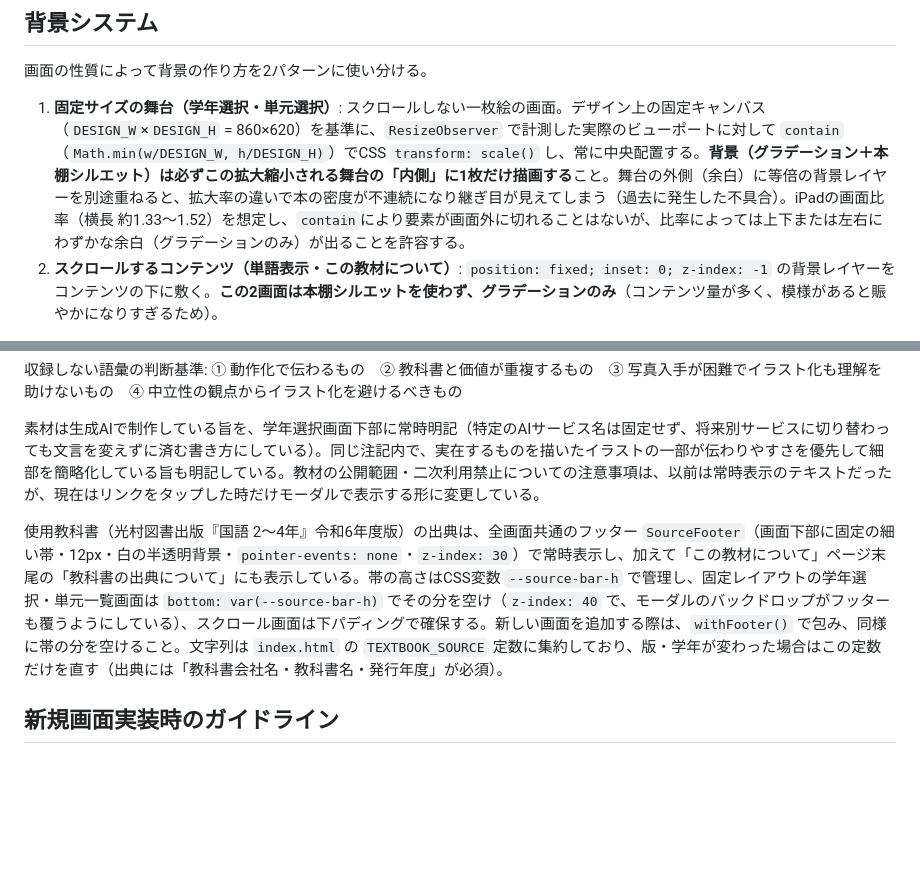
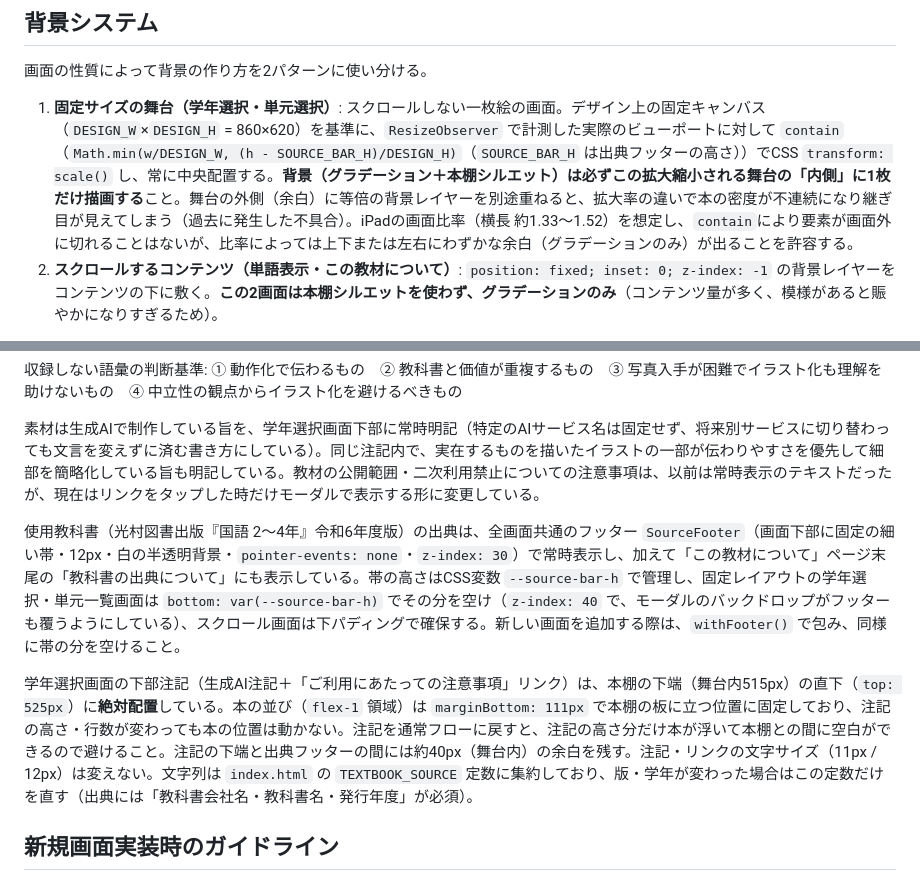
Before and after one commit to BC-WATANABE-KEISUKE/Jzukan, a Markdown page: Design.md, 2 parts joined by grey strips. Drawn GitHub-style; blank space fills up the shorter version.

Commit message:
Design.md: 学年選択画面の注記の絶対配置とスケール式(フッター分)を追記
Co-Authored-By: Claude Sonnet 5.5 <noreply@anthropic.com>

```diff
--- a/Design.md
+++ b/Design.md
@@ -84,7 +84,7 @@
 
 画面の性質によって背景の作り方を2パターンに使い分ける。
 
-1. **固定サイズの舞台（学年選択・単元選択）**: スクロールしない一枚絵の画面。デザイン上の固定キャンバス（`DESIGN_W`×`DESIGN_H` = 860×620）を基準に、`ResizeObserver` で計測した実際のビューポートに対して `contain`（`Math.min(w/DESIGN_W, h/DESIGN_H)`）でCSS `transform: scale()` し、常に中央配置する。**背景（グラデーション＋本棚シルエット）は必ずこの拡大縮小される舞台の「内側」に1枚だけ描画する**こと。舞台の外側（余白）に等倍の背景レイヤーを別途重ねると、拡大率の違いで本の密度が不連続になり継ぎ目が見えてしまう（過去に発生した不具合）。iPadの画面比率（横長 約1.33〜1.52）を想定し、`contain`により要素が画面外に切れることはないが、比率によっては上下または左右にわずかな余白（グラデーションのみ）が出ることを許容する。
+1. **固定サイズの舞台（学年選択・単元選択）**: スクロールしない一枚絵の画面。デザイン上の固定キャンバス（`DESIGN_W`×`DESIGN_H` = 860×620）を基準に、`ResizeObserver` で計測した実際のビューポートに対して `contain`（`Math.min(w/DESIGN_W, (h - SOURCE_BAR_H)/DESIGN_H)`（`SOURCE_BAR_H` は出典フッターの高さ））でCSS `transform: scale()` し、常に中央配置する。**背景（グラデーション＋本棚シルエット）は必ずこの拡大縮小される舞台の「内側」に1枚だけ描画する**こと。舞台の外側（余白）に等倍の背景レイヤーを別途重ねると、拡大率の違いで本の密度が不連続になり継ぎ目が見えてしまう（過去に発生した不具合）。iPadの画面比率（横長 約1.33〜1.52）を想定し、`contain`により要素が画面外に切れることはないが、比率によっては上下または左右にわずかな余白（グラデーションのみ）が出ることを許容する。
 2. **スクロールするコンテンツ（単語表示・この教材について）**: `position: fixed; inset: 0; z-index: -1` の背景レイヤーをコンテンツの下に敷く。**この2画面は本棚シルエットを使わず、グラデーションのみ**（コンテンツ量が多く、模様があると賑やかになりすぎるため）。
 
 背景グラデーション自体はどちらのパターンも共通: `linear-gradient(120deg, oklch(96% .03 300) 0%, oklch(96% .03 160) 35%, oklch(96% .04 60) 70%, oklch(96% .03 30) 100%)`。
@@ -128,7 +128,9 @@ UI文言はひらがな中心で短く（「もくじ」「ねんせい」「じ
 
 素材は生成AIで制作している旨を、学年選択画面下部に常時明記（特定のAIサービス名は固定せず、将来別サービスに切り替わっても文言を変えずに済む書き方にしている）。同じ注記内で、実在するものを描いたイラストの一部が伝わりやすさを優先して細部を簡略化している旨も明記している。教材の公開範囲・二次利用禁止についての注意事項は、以前は常時表示のテキストだったが、現在はリンクをタップした時だけモーダルで表示する形に変更している。
 
-使用教科書（光村図書出版『国語 2〜4年』令和6年度版）の出典は、全画面共通のフッター `SourceFooter`（画面下部に固定の細い帯・12px・白の半透明背景・`pointer-events: none`・`z-index: 30`）で常時表示し、加えて「この教材について」ページ末尾の「教科書の出典について」にも表示している。帯の高さはCSS変数 `--source-bar-h` で管理し、固定レイアウトの学年選択・単元一覧画面は `bottom: var(--source-bar-h)` でその分を空け（`z-index: 40` で、モーダルのバックドロップがフッターも覆うようにしている）、スクロール画面は下パディングで確保する。新しい画面を追加する際は、`withFooter()` で包み、同様に帯の分を空けること。文字列は `index.html` の `TEXTBOOK_SOURCE` 定数に集約しており、版・学年が変わった場合はこの定数だけを直す（出典には「教科書会社名・教科書名・発行年度」が必須）。
+使用教科書（光村図書出版『国語 2〜4年』令和6年度版）の出典は、全画面共通のフッター `SourceFooter`（画面下部に固定の細い帯・12px・白の半透明背景・`pointer-events: none`・`z-index: 30`）で常時表示し、加えて「この教材について」ページ末尾の「教科書の出典について」にも表示している。帯の高さはCSS変数 `--source-bar-h` で管理し、固定レイアウトの学年選択・単元一覧画面は `bottom: var(--source-bar-h)` でその分を空け（`z-index: 40` で、モーダルのバックドロップがフッターも覆うようにしている）、スクロール画面は下パディングで確保する。新しい画面を追加する際は、`withFooter()` で包み、同様に帯の分を空けること。
+
+学年選択画面の下部注記（生成AI注記＋「ご利用にあたっての注意事項」リンク）は、本棚の下端（舞台内515px）の直下（`top: 525px`）に**絶対配置**している。本の並び（`flex-1` 領域）は `marginBottom: 111px` で本棚の板に立つ位置に固定しており、注記の高さ・行数が変わっても本の位置は動かない。注記を通常フローに戻すと、注記の高さ分だけ本が浮いて本棚との間に空白ができるので避けること。注記の下端と出典フッターの間には約40px（舞台内）の余白を残す。注記・リンクの文字サイズ（11px / 12px）は変えない。文字列は `index.html` の `TEXTBOOK_SOURCE` 定数に集約しており、版・学年が変わった場合はこの定数だけを直す（出典には「教科書会社名・教科書名・発行年度」が必須）。
 
 ## 新規画面実装時のガイドライン
 
```
